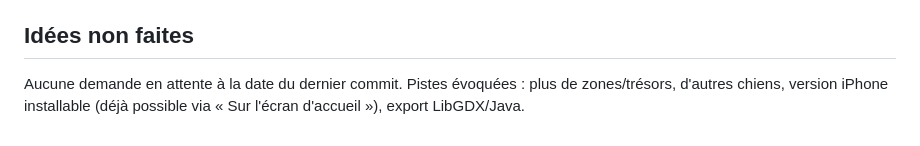
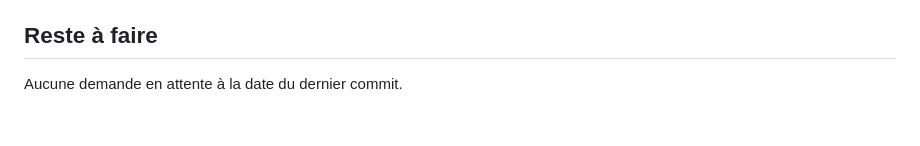
Before and after one commit to 3-14-Software/tecky-quest, a Markdown page: CLAUDE.md, the part around the change. GitHub-like rendering.

Commit message:
CLAUDE.md : retrait des pistes non demandées
Co-Authored-By: Claude Sonnet 5.5 <noreply@anthropic.com>
Claude-Session: https://claude.ai/code/session_01B6pC9VNWgGqpGiwjcwYdTe

```diff
--- a/CLAUDE.md
+++ b/CLAUDE.md
@@ -62,7 +62,6 @@ Pour livrer une modification : `./tests/run_all.sh && ./publish_docs.sh`, commit
 - Dialogues : 3 lignes maximum affichées ; chaîne longue = la découper en plusieurs répliques.
 - Le service worker de `docs/` est réseau d'abord avec repli cache : pas de version à incrémenter à chaque livraison.
 
-## Idées non faites
+## Reste à faire
 
-Aucune demande en attente à la date du dernier commit. Pistes évoquées : plus de zones/trésors, d'autres chiens, version iPhone
-installable (déjà possible via « Sur l'écran d'accueil »), export LibGDX/Java.
+Aucune demande en attente à la date du dernier commit.
```
